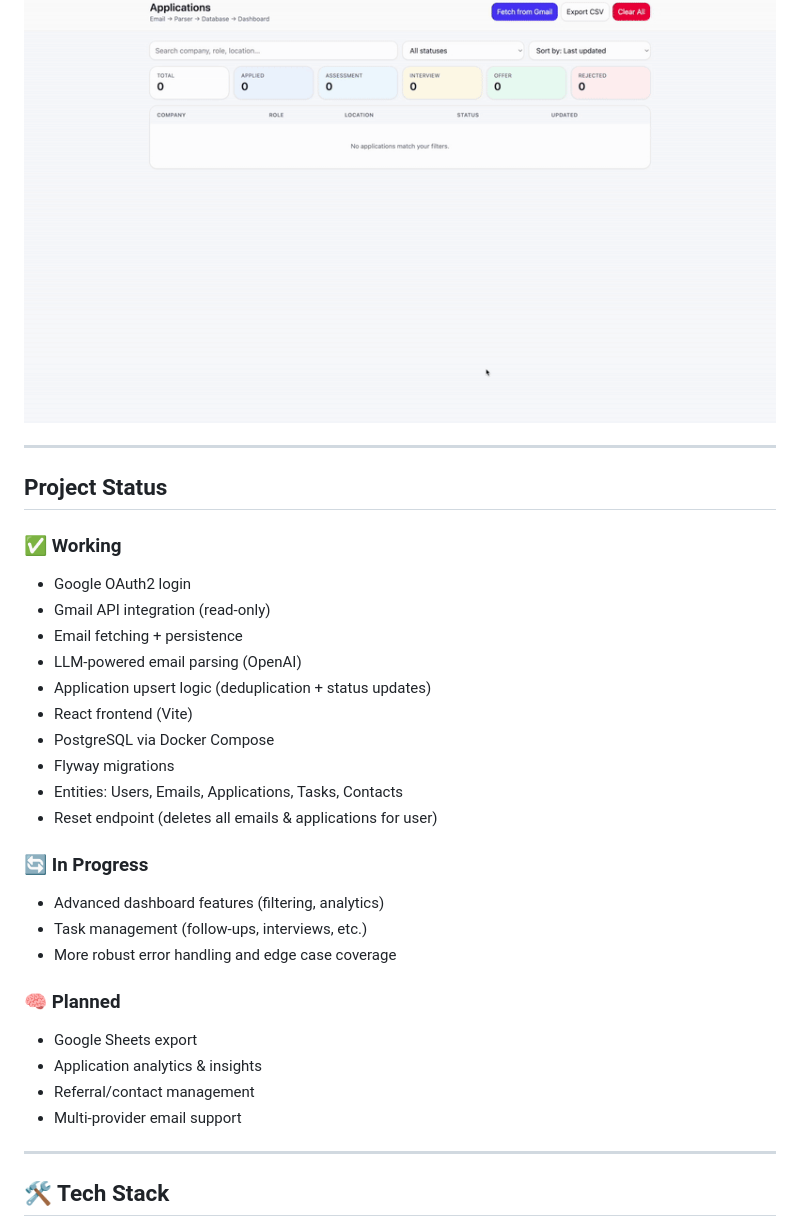
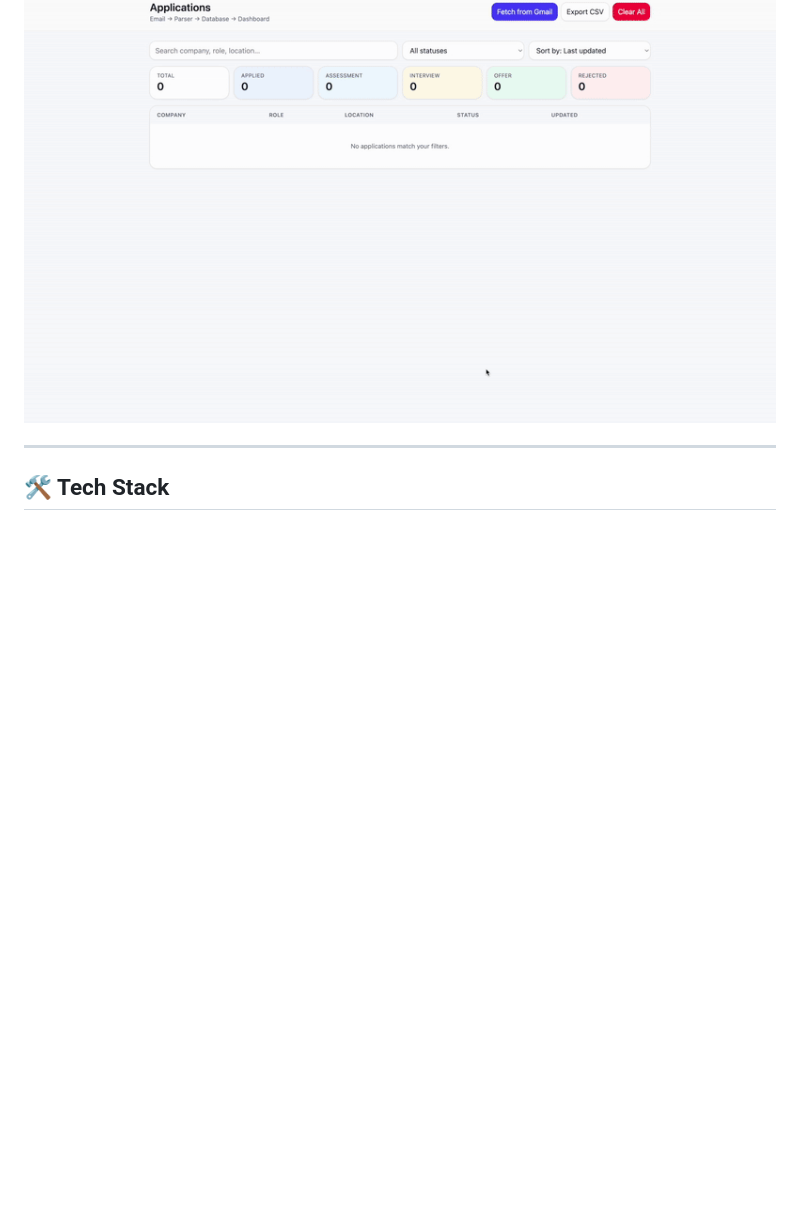
Before and after one commit to autobot32/job-tracker, a Markdown page: README.md, the part around the change. Drawn GitHub-style; blank space fills up the shorter version.

Commit message:
Remove project status section from README
Removed project status section detailing working, in progress, and planned features.

```diff
--- a/README.md
+++ b/README.md
@@ -24,36 +24,6 @@ The goal: give job seekers a clean, automated dashboard—no more digging throug
 # Demo
 
 ![Demo](assets/jobTrackDemo.gif)
-
----
-
-## Project Status
-
-### ✅ Working
-
-- Google OAuth2 login
-- Gmail API integration (read-only)
-- Email fetching + persistence
-- LLM-powered email parsing (OpenAI)
-- Application upsert logic (deduplication + status updates)
-- React frontend (Vite)
-- PostgreSQL via Docker Compose
-- Flyway migrations
-- Entities: Users, Emails, Applications, Tasks, Contacts
-- Reset endpoint (deletes all emails & applications for user)
-
-### 🔄 In Progress
-
-- Advanced dashboard features (filtering, analytics)
-- Task management (follow-ups, interviews, etc.)
-- More robust error handling and edge case coverage
-
-### 🧠 Planned
-
-- Google Sheets export
-- Application analytics & insights
-- Referral/contact management
-- Multi-provider email support
 
 ---
 
```
